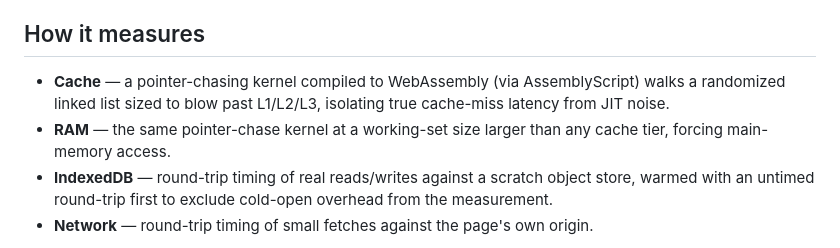
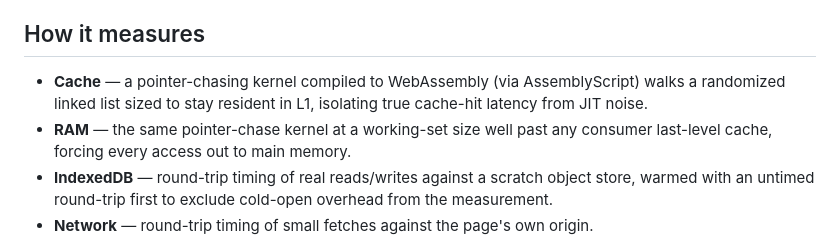
Before and after one commit to ctkrug/latency-ladder, a Markdown page: README.md, the part around the change. Rendered like a GitHub page.

Commit message:
docs: fix README's cache/RAM tier descriptions, which had it backwards
The Cache bullet said the kernel is "sized to blow past L1/L2/L3,
isolating cache-miss latency" — that's the RAM tier. The cache tier is
sized to stay resident in L1 and isolate cache-hit latency (matches
cache.ts and docs/VISION.md). Reworded both bullets to match the code.

```diff
--- a/README.md
+++ b/README.md
@@ -19,10 +19,10 @@ four disconnected numbers.
 ## How it measures
 
 - **Cache** — a pointer-chasing kernel compiled to WebAssembly (via AssemblyScript)
-  walks a randomized linked list sized to blow past L1/L2/L3, isolating true cache-miss
-  latency from JIT noise.
-- **RAM** — the same pointer-chase kernel at a working-set size larger than any
-  cache tier, forcing main-memory access.
+  walks a randomized linked list sized to stay resident in L1, isolating true
+  cache-hit latency from JIT noise.
+- **RAM** — the same pointer-chase kernel at a working-set size well past any
+  consumer last-level cache, forcing every access out to main memory.
 - **IndexedDB** — round-trip timing of real reads/writes against a scratch
   object store, warmed with an untimed round-trip first to exclude cold-open
   overhead from the measurement.
```
